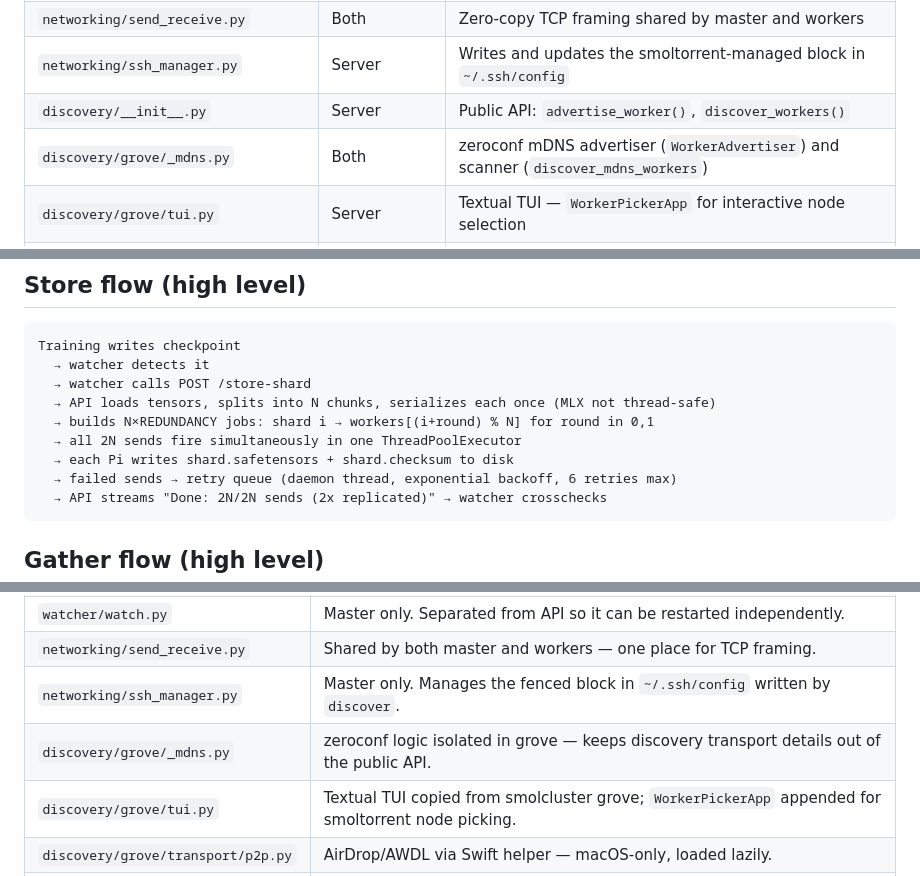
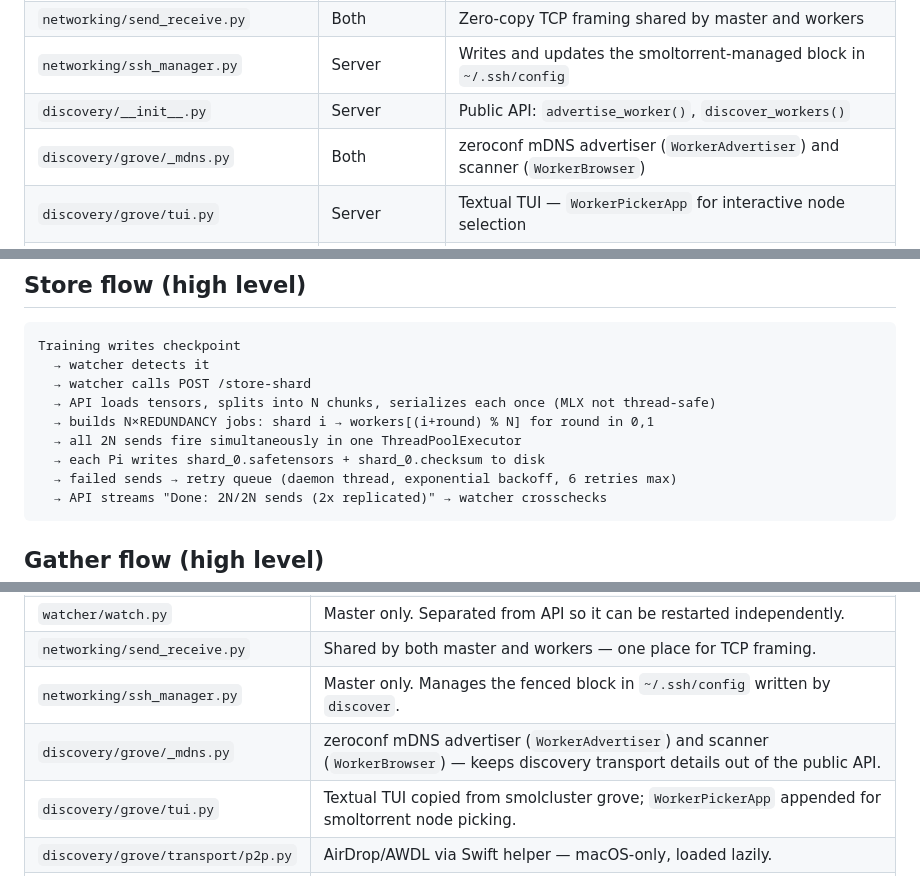
Before and after one commit to YuvrajSingh-mist/smoltorrent, a Markdown page: HLD.md, 3 parts joined by grey strips. GitHub-like rendering.

````diff
--- a/HLD.md
+++ b/HLD.md
@@ -61,7 +61,7 @@ SmolTorrent distributes ML checkpoint files across a cluster of Raspberry Pi wor
 | `networking/send_receive.py` | Both | Zero-copy TCP framing shared by master and workers |
 | `networking/ssh_manager.py` | Server | Writes and updates the smoltorrent-managed block in `~/.ssh/config` |
 | `discovery/__init__.py` | Server | Public API: `advertise_worker()`, `discover_workers()` |
-| `discovery/grove/_mdns.py` | Both | zeroconf mDNS advertiser (`WorkerAdvertiser`) and scanner (`discover_mdns_workers`) |
+| `discovery/grove/_mdns.py` | Both | zeroconf mDNS advertiser (`WorkerAdvertiser`) and scanner (`WorkerBrowser`) |
 | `discovery/grove/tui.py` | Server | Textual TUI — `WorkerPickerApp` for interactive node selection |
 | `discovery/grove/transport/p2p.py` | Server (macOS) | AirDrop/AWDL peer discovery via Swift helper |
 | `utils/common_utils.py` | Both | Tensor ops: chunk, serialize, deserialize, merge |
@@ -111,7 +111,7 @@ Training writes checkpoint
   → API loads tensors, splits into N chunks, serializes each once (MLX not thread-safe)
   → builds N×REDUNDANCY jobs: shard i → workers[(i+round) % N] for round in 0,1
   → all 2N sends fire simultaneously in one ThreadPoolExecutor
-  → each Pi writes shard.safetensors + shard.checksum to disk
+  → each Pi writes shard_0.safetensors + shard_0.checksum to disk
   → failed sends → retry queue (daemon thread, exponential backoff, 6 retries max)
   → API streams "Done: 2N/2N sends (2x replicated)" → watcher crosschecks
 ```
@@ -176,7 +176,7 @@ node_exporter and boot_exporter run on all 5 nodes. On the Server, both are regi
 | `watcher/watch.py` | Master only. Separated from API so it can be restarted independently. |
 | `networking/send_receive.py` | Shared by both master and workers — one place for TCP framing. |
 | `networking/ssh_manager.py` | Master only. Manages the fenced block in `~/.ssh/config` written by `discover`. |
-| `discovery/grove/_mdns.py` | zeroconf logic isolated in grove — keeps discovery transport details out of the public API. |
+| `discovery/grove/_mdns.py` | zeroconf mDNS advertiser (`WorkerAdvertiser`) and scanner (`WorkerBrowser`) — keeps discovery transport details out of the public API. |
 | `discovery/grove/tui.py` | Textual TUI copied from smolcluster grove; `WorkerPickerApp` appended for smoltorrent node picking. |
 | `discovery/grove/transport/p2p.py` | AirDrop/AWDL via Swift helper — macOS-only, loaded lazily. |
 | `utils/common_utils.py` | Shared tensor ops, platform-branched on `_IS_MAC`. |
````
Also changed, not shown: LLD.md (+33 -19 lines).
